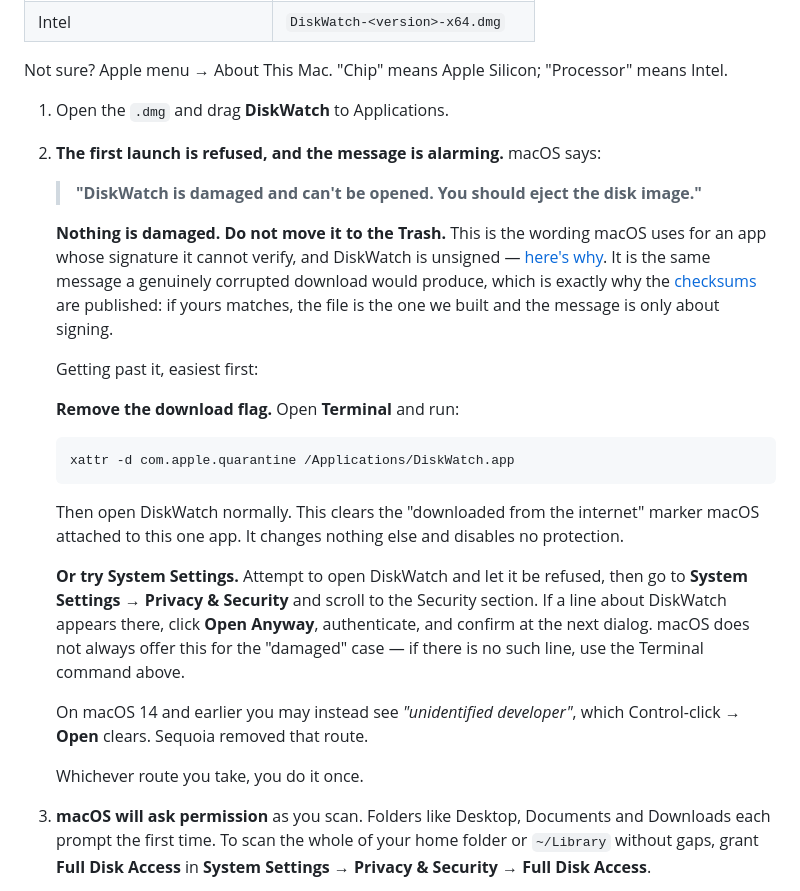
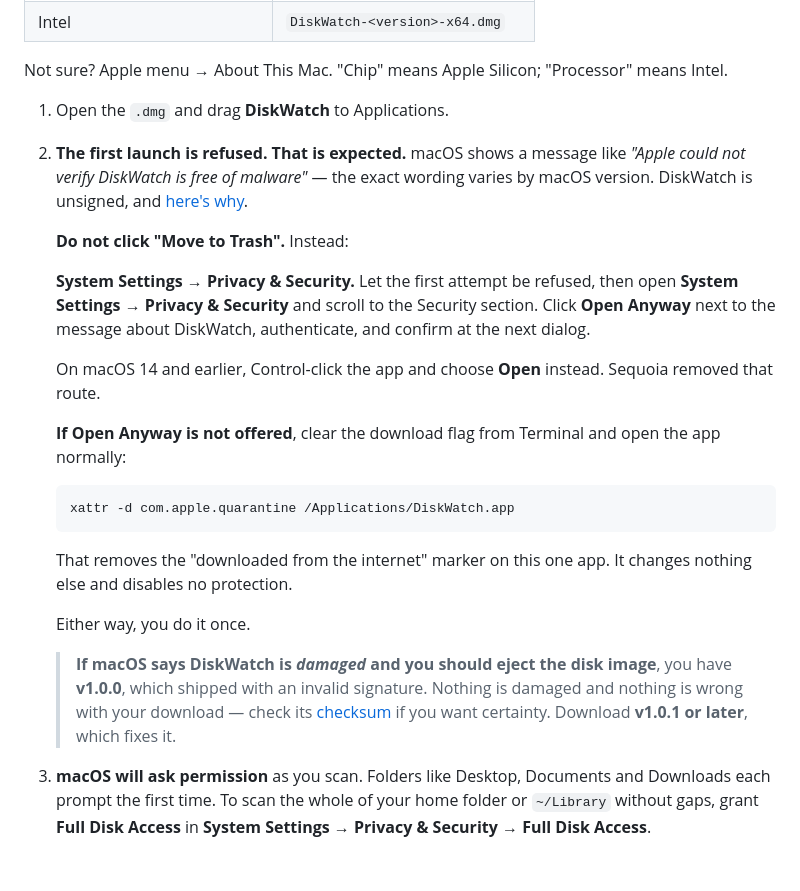
Before and after one commit to kovist-studio/diskwatch, a Markdown page: README.md, the part around the change. Drawn GitHub-style; blank space fills up the shorter version.

Commit message:
Lead with Open Anyway now that the signature is valid
With v1.0.1 ad-hoc signed, macOS reports DiskWatch as an unverified developer
rather than as damaged, and Privacy & Security offers Open Anyway. That is now
the primary route; removing the quarantine flag drops to a fallback for when
Open Anyway is not offered.

Keeps the checksum link, which is worth having either way: 'blocked' and
'actually corrupt' are indistinguishable to someone reading a scary dialog,
and the published sums are how to tell them apart.

Adds a note for anyone holding v1.0.0, since that build still produces the
damaged message and the fix is to download a newer one.

````diff
--- a/README.md
+++ b/README.md
@@ -77,41 +77,39 @@ Not sure? Apple menu → About This Mac. "Chip" means Apple Silicon; "Processor"
 means Intel.
 
 1. Open the `.dmg` and drag **DiskWatch** to Applications.
-2. **The first launch is refused, and the message is alarming.** macOS says:
+2. **The first launch is refused. That is expected.** macOS shows a message
+   like *"Apple could not verify DiskWatch is free of malware"* — the exact
+   wording varies by macOS version. DiskWatch is unsigned, and
+   [here's why](#a-note-on-signing).
 
-   > **"DiskWatch is damaged and can't be opened. You should eject the disk
-   > image."**
+   **Do not click "Move to Trash".** Instead:
 
-   **Nothing is damaged. Do not move it to the Trash.** This is the wording
-   macOS uses for an app whose signature it cannot verify, and DiskWatch is
-   unsigned — [here's why](#a-note-on-signing). It is the same message a
-   genuinely corrupted download would produce, which is exactly why the
-   [checksums](#verify-your-download) are published: if yours matches, the file
-   is the one we built and the message is only about signing.
+   **System Settings → Privacy & Security.** Let the first attempt be refused,
+   then open **System Settings → Privacy & Security** and scroll to the Security
+   section. Click **Open Anyway** next to the message about DiskWatch,
+   authenticate, and confirm at the next dialog.
 
-   Getting past it, easiest first:
+   On macOS 14 and earlier, Control-click the app and choose **Open** instead.
+   Sequoia removed that route.
 
-   **Remove the download flag.** Open **Terminal** and run:
+   **If Open Anyway is not offered**, clear the download flag from Terminal and
+   open the app normally:
 
    ```
    xattr -d com.apple.quarantine /Applications/DiskWatch.app
    ```
 
-   Then open DiskWatch normally. This clears the "downloaded from the internet"
-   marker macOS attached to this one app. It changes nothing else and disables
-   no protection.
+   That removes the "downloaded from the internet" marker on this one app. It
+   changes nothing else and disables no protection.
 
-   **Or try System Settings.** Attempt to open DiskWatch and let it be refused,
-   then go to **System Settings → Privacy & Security** and scroll to the
-   Security section. If a line about DiskWatch appears there, click **Open
-   Anyway**, authenticate, and confirm at the next dialog. macOS does not always
-   offer this for the "damaged" case — if there is no such line, use the
-   Terminal command above.
+   Either way, you do it once.
 
-   On macOS 14 and earlier you may instead see *"unidentified developer"*, which
-   Control-click → **Open** clears. Sequoia removed that route.
+   > **If macOS says DiskWatch is *damaged* and you should eject the disk
+   > image**, you have **v1.0.0**, which shipped with an invalid signature.
+   > Nothing is damaged and nothing is wrong with your download — check its
+   > [checksum](#verify-your-download) if you want certainty. Download
+   > **v1.0.1 or later**, which fixes it.
 
-   Whichever route you take, you do it once.
 3. **macOS will ask permission** as you scan. Folders like Desktop, Documents
    and Downloads each prompt the first time. To scan the whole of your home
    folder or `~/Library` without gaps, grant **Full Disk Access** in
````
